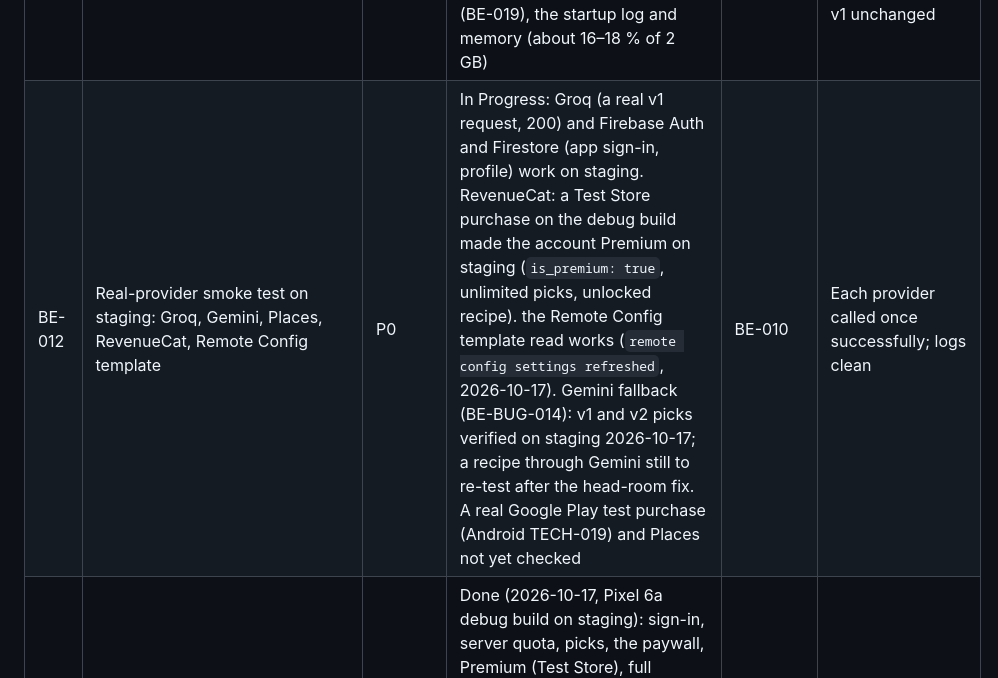
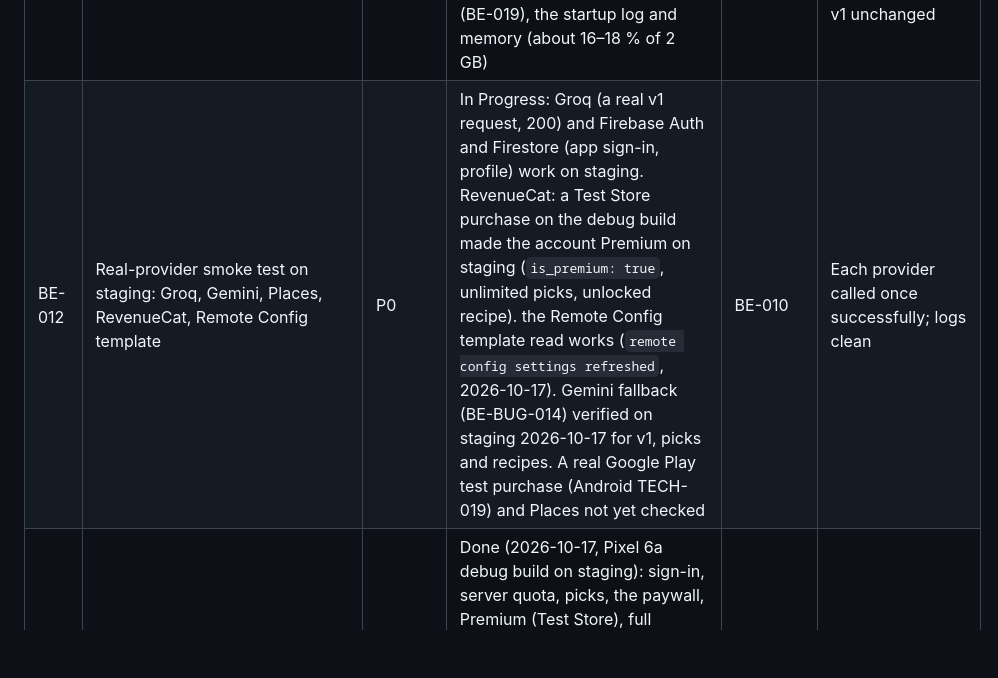
Before and after one commit to idraakailabs/SmartBite-Backend, a Markdown page: docs/ROADMAP.md, the part around the change. Rendered like a GitHub page; blank space fills up the shorter version.

```diff
--- a/docs/ROADMAP.md
+++ b/docs/ROADMAP.md
@@ -27,7 +27,7 @@ in the Android repository's `docs/`.
 | <a id="be-009"></a>BE-009 | Contract fixtures shared with the Android app, and Places attribution in the response | P0 | Done (`a818861`) | BE-006..008 | App-generated requests accepted by the real endpoints; recorded responses parse in the app (Android `V2ContractTest`) |
 | <a id="be-011"></a>BE-011 | `DocumentStore` contract tests, in memory and on the Firestore emulator | P1 | Done (`7ac27d7`) | | 11 behaviours pass on both stores (emulator run 2026-10-12) |
 | <a id="be-010"></a>BE-010 | Staging round on Render ([DEPLOYMENT.md §9.2](ops/DEPLOYMENT.md)) | P0 | Done (2026-10-17): staging Live since 2026-10-16; DEPLOYMENT.md §9.2 steps 1–8 passed (round 1, round 2 and the 2026-10-17 re-checks), including the second network (BE-019), the startup log and memory (about 16–18 % of 2 GB) | BE-018 | Health 200; v2 401 without a token; quota with a debug ID token; v1 unchanged |
-| <a id="be-012"></a>BE-012 | Real-provider smoke test on staging: Groq, Gemini, Places, RevenueCat, Remote Config template | P0 | In Progress: Groq (a real v1 request, 200) and Firebase Auth and Firestore (app sign-in, profile) work on staging. RevenueCat: a Test Store purchase on the debug build made the account Premium on staging (`is_premium: true`, unlimited picks, unlocked recipe). the Remote Config template read works (`remote config settings refreshed`, 2026-10-17). Gemini fallback (BE-BUG-014): v1 and v2 picks verified on staging 2026-10-17; a recipe through Gemini still to re-test after the head-room fix. A real Google Play test purchase (Android TECH-019) and Places not yet checked | BE-010 | Each provider called once successfully; logs clean |
+| <a id="be-012"></a>BE-012 | Real-provider smoke test on staging: Groq, Gemini, Places, RevenueCat, Remote Config template | P0 | In Progress: Groq (a real v1 request, 200) and Firebase Auth and Firestore (app sign-in, profile) work on staging. RevenueCat: a Test Store purchase on the debug build made the account Premium on staging (`is_premium: true`, unlimited picks, unlocked recipe). the Remote Config template read works (`remote config settings refreshed`, 2026-10-17). Gemini fallback (BE-BUG-014) verified on staging 2026-10-17 for v1, picks and recipes. A real Google Play test purchase (Android TECH-019) and Places not yet checked | BE-010 | Each provider called once successfully; logs clean |
 | <a id="be-013"></a>BE-013 | End-to-end run with the Android debug build against staging (`SMARTBITE_STAGING_API_URL`) | P0 | Done (2026-10-17, Pixel 6a debug build on staging): sign-in, server quota, picks, the paywall, Premium (Test Store), full recipe, Anywhere with one cuisine, a report (201), account deletion (`completed`: `user_data` deleted, `revenuecat_customer` skipped, report anonymized; the phone's data cleared). Found BE-BUG-008 and BE-BUG-009, both fixed | BE-010 | Picks, recipe, report, quota and deletion work from the app |
 | <a id="be-014"></a>BE-014 | Docker image build verified | P1 | Done (2026-10-16): Render built the image from `Dockerfile` and staging went Live; every staging deploy rebuilds it. Still not built locally (WSL2 off) | | `docker build` succeeds |
 | <a id="be-015"></a>BE-015 | Production deploy and merge to `master` | P0 | Not started; plan in [DEPLOYMENT.md §10](ops/DEPLOYMENT.md) (in-place upgrade of the existing service) | BE-010, BE-012, BE-013 | Owner approval; auto-deploy off; rollback plan |
```
Also changed, not shown: docs/BUGS.md (+7 -2 lines), docs/ops/DEPLOYMENT.md (+1 -0 lines).
